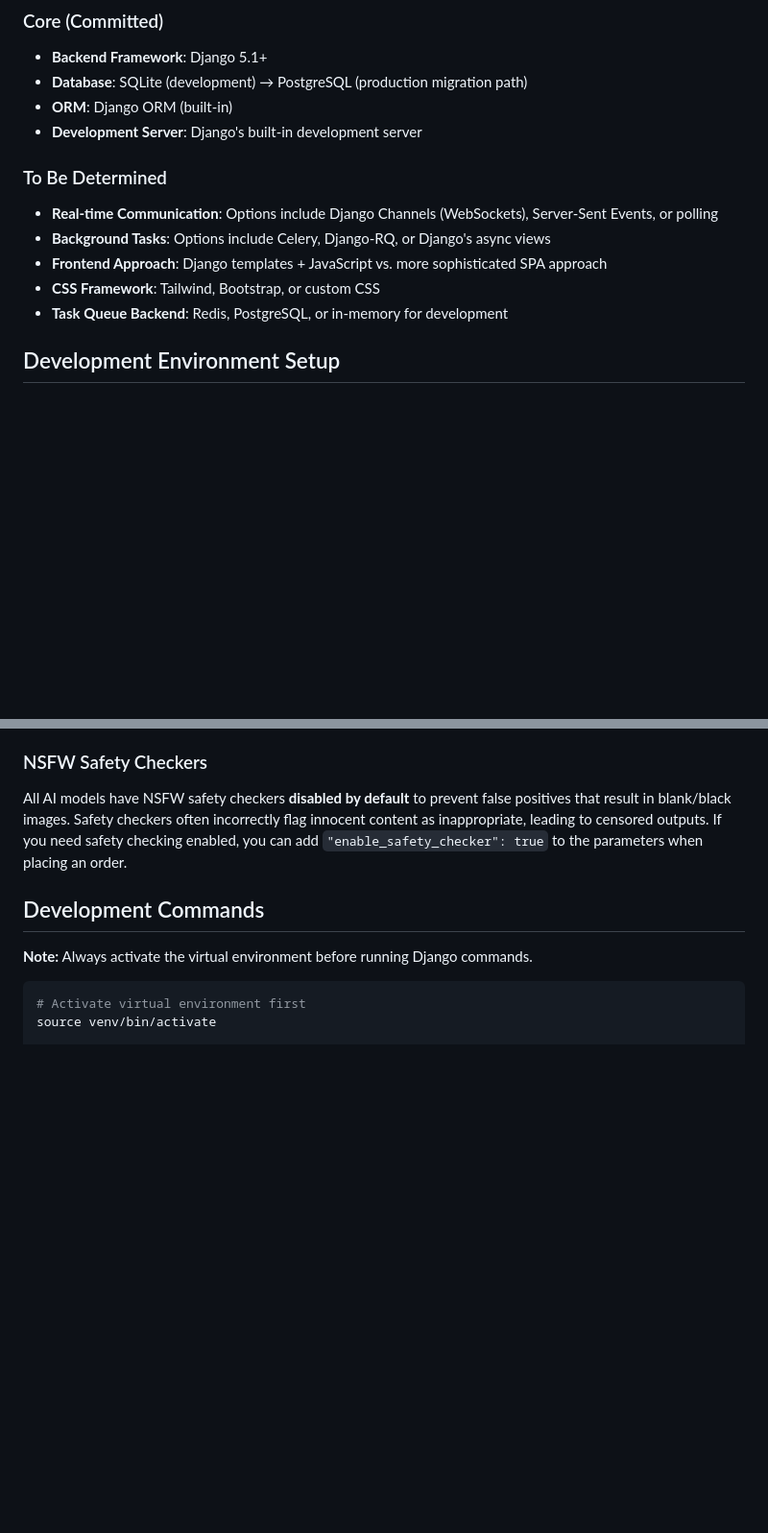
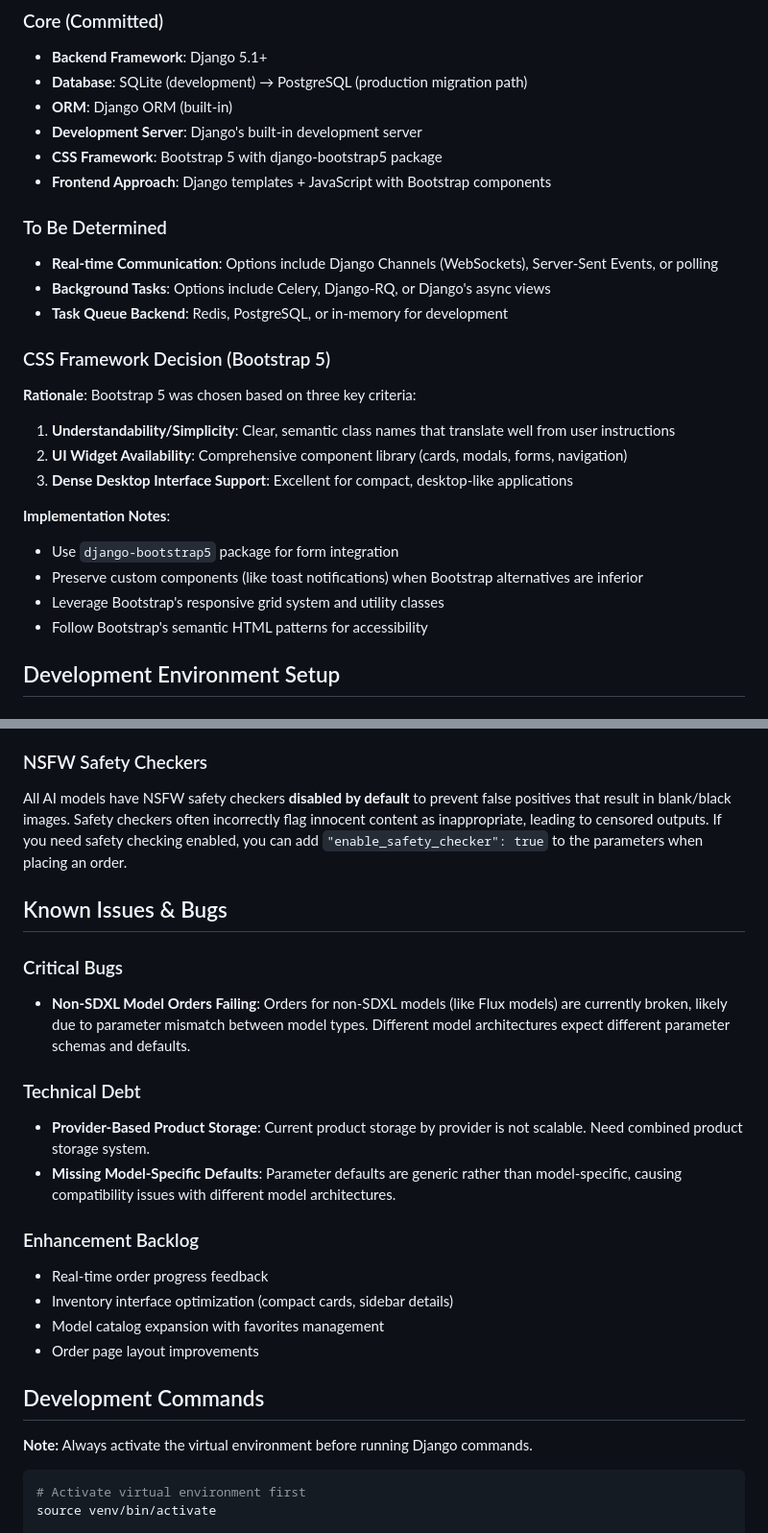
Before and after one commit to bendavieshe3/art-factory, a Markdown page: CLAUDE.md, 2 parts joined by grey strips. Shown at 96% size. Drawn GitHub-style; blank space fills up the shorter version.

```diff
--- a/CLAUDE.md
+++ b/CLAUDE.md
@@ -53,13 +53,26 @@ The application follows a factory abstraction pattern:
 - **Database**: SQLite (development) → PostgreSQL (production migration path)
 - **ORM**: Django ORM (built-in)
 - **Development Server**: Django's built-in development server
+- **CSS Framework**: Bootstrap 5 with django-bootstrap5 package
+- **Frontend Approach**: Django templates + JavaScript with Bootstrap components
 
 ### To Be Determined
 - **Real-time Communication**: Options include Django Channels (WebSockets), Server-Sent Events, or polling
 - **Background Tasks**: Options include Celery, Django-RQ, or Django's async views
-- **Frontend Approach**: Django templates + JavaScript vs. more sophisticated SPA approach
-- **CSS Framework**: Tailwind, Bootstrap, or custom CSS
 - **Task Queue Backend**: Redis, PostgreSQL, or in-memory for development
+
+### CSS Framework Decision (Bootstrap 5)
+
+**Rationale**: Bootstrap 5 was chosen based on three key criteria:
+1. **Understandability/Simplicity**: Clear, semantic class names that translate well from user instructions
+2. **UI Widget Availability**: Comprehensive component library (cards, modals, forms, navigation)
+3. **Dense Desktop Interface Support**: Excellent for compact, desktop-like applications
+
+**Implementation Notes**:
+- Use `django-bootstrap5` package for form integration
+- Preserve custom components (like toast notifications) when Bootstrap alternatives are inferior
+- Leverage Bootstrap's responsive grid system and utility classes
+- Follow Bootstrap's semantic HTML patterns for accessibility
 
 ## Development Environment Setup
 
@@ -147,6 +160,21 @@ python manage.py load_seed_data
 
 ### NSFW Safety Checkers
 All AI models have NSFW safety checkers **disabled by default** to prevent false positives that result in blank/black images. Safety checkers often incorrectly flag innocent content as inappropriate, leading to censored outputs. If you need safety checking enabled, you can add `"enable_safety_checker": true` to the parameters when placing an order.
+
+## Known Issues & Bugs
+
+### Critical Bugs
+- **Non-SDXL Model Orders Failing**: Orders for non-SDXL models (like Flux models) are currently broken, likely due to parameter mismatch between model types. Different model architectures expect different parameter schemas and defaults.
+
+### Technical Debt
+- **Provider-Based Product Storage**: Current product storage by provider is not scalable. Need combined product storage system.
+- **Missing Model-Specific Defaults**: Parameter defaults are generic rather than model-specific, causing compatibility issues with different model architectures.
+
+### Enhancement Backlog
+- Real-time order progress feedback
+- Inventory interface optimization (compact cards, sidebar details)
+- Model catalog expansion with favorites management
+- Order page layout improvements
 
 ## Development Commands
 
```
Also changed, not shown: other parts of CLAUDE.md (+58 -0 lines), docs/requirements.md (+8 -3 lines).
